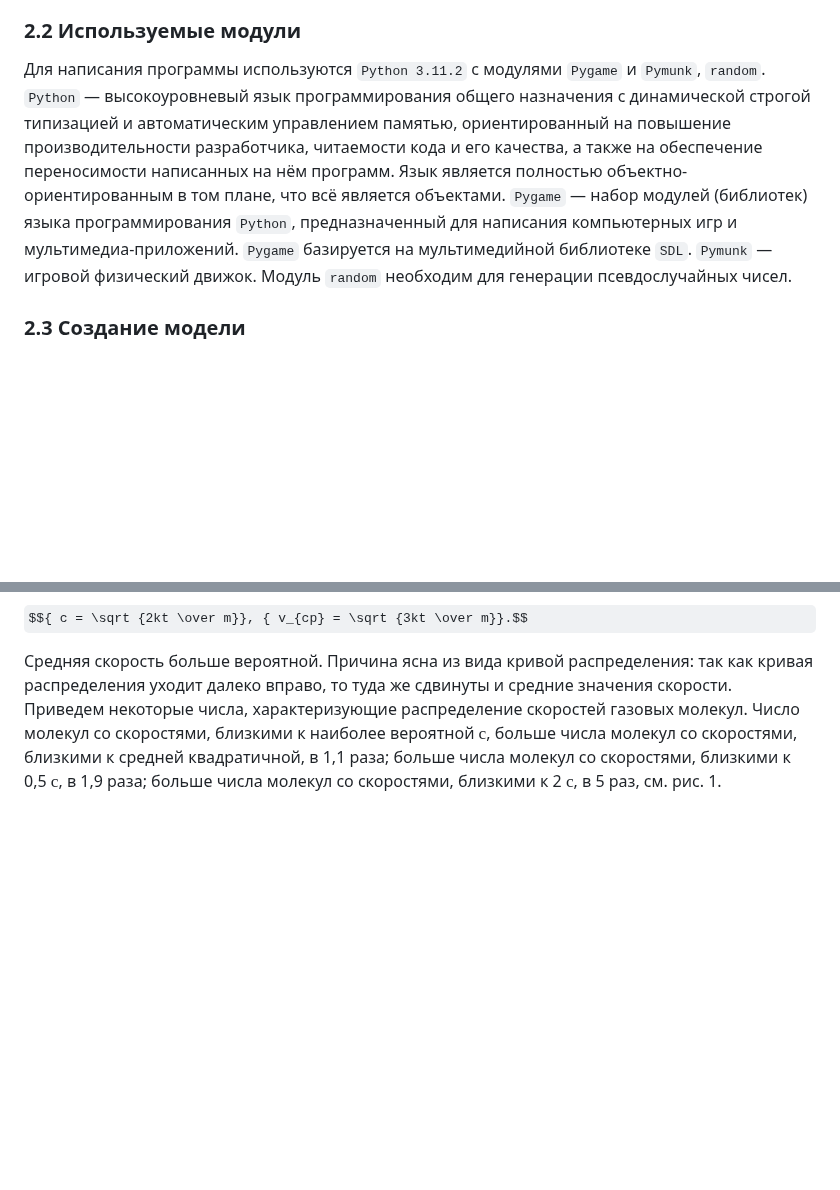
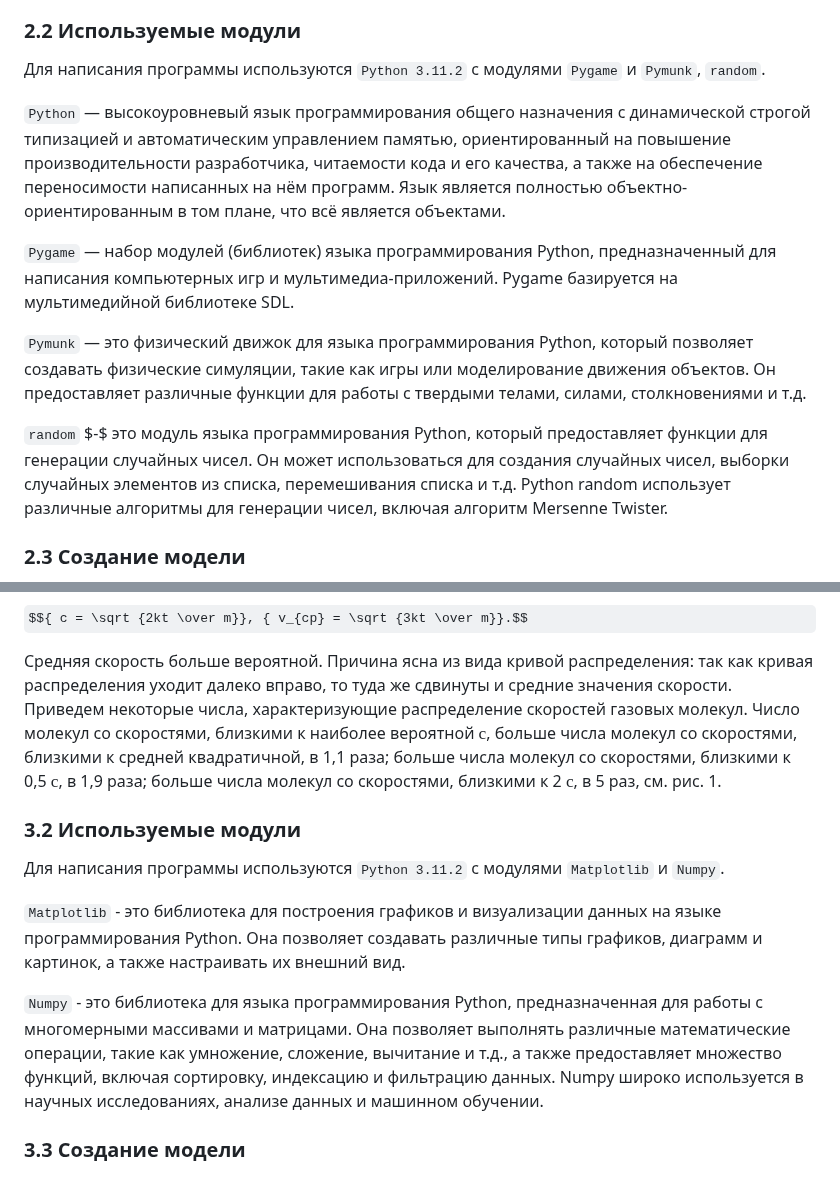
Before and after one commit to NogameNo-life/Graduate-work, a Markdown page: README.md, 2 parts joined by grey strips. Rendered like a GitHub page; some formulas as TeX source; blank space fills up the shorter version.

````diff
--- a/README.md
+++ b/README.md
@@ -100,10 +100,14 @@ $$ {(\overline {Δx^2} ) = 2Dτ }$$
 ### 2.2 Используемые модули
 
 Для написания программы используются ```Python 3.11.2``` с модулями ```Pygame``` и ```Pymunk```, ```random```.
+
 ```Python``` — высокоуровневый язык программирования общего назначения с динамической строгой типизацией и автоматическим управлением памятью, ориентированный на повышение производительности разработчика, читаемости кода и его качества, а также на обеспечение переносимости написанных на нём программ. Язык является полностью объектно-ориентированным в том плане, что всё является объектами.
-```Pygame``` — набор модулей (библиотек) языка программирования ```Python```, предназначенный для написания компьютерных игр и мультимедиа-приложений. ```Pygame``` базируется на мультимедийной библиотеке ```SDL```.
-```Pymunk``` — игровой физический движок.
-Модуль ```random``` необходим для генерации псевдослучайных чисел.
+
+```Pygame``` — набор модулей (библиотек) языка программирования Python, предназначенный для написания компьютерных игр и мультимедиа-приложений. Pygame базируется на мультимедийной библиотеке SDL.
+
+```Pymunk``` — это физический движок для языка программирования Python, который позволяет создавать физические симуляции, такие как игры или моделирование движения объектов. Он предоставляет различные функции для работы с твердыми телами, силами, столкновениями и т.д.
+
+```random``` $-$ это модуль языка программирования Python, который предоставляет функции для генерации случайных чисел. Он может использоваться для создания случайных чисел, выборки случайных элементов из списка, перемешивания списка и т.д. Python random использует различные алгоритмы для генерации чисел, включая алгоритм Mersenne Twister.
 
 ### 2.3 Создание модели
 
@@ -183,3 +187,13 @@ $${ c = \sqrt {2kt \over m}}, { v_{ср} = \sqrt {3kt \over m}}.$$
 
 Средняя скорость больше вероятной. Причина ясна из вида кривой распределения: так как кривая распределения уходит далеко вправо, то туда же сдвинуты и средние значения скорости.
 Приведем некоторые числа, характеризующие распределение скоростей газовых молекул. Число молекул со скоростями, близкими к наиболее вероятной $с$, больше числа молекул со скоростями, близкими к средней квадратичной, в 1,1 раза; больше числа молекул со скоростями, близкими к 0,5 $с$, в 1,9 раза; больше числа молекул со скоростями, близкими к 2 $с$, в 5 раз, см. рис. 1.
+
+### 3.2 Используемые модули
+
+Для написания программы используются ```Python 3.11.2``` с модулями ```Matplotlib``` и ```Numpy```.
+
+```Matplotlib``` - это библиотека для построения графиков и визуализации данных на языке программирования Python. Она позволяет создавать различные типы графиков, диаграмм и картинок, а также настраивать их внешний вид.
+
+```Numpy``` - это библиотека для языка программирования Python, предназначенная для работы с многомерными массивами и матрицами. Она позволяет выполнять различные математические операции, такие как умножение, сложение, вычитание и т.д., а также предоставляет множество функций, включая сортировку, индексацию и фильтрацию данных. Numpy широко используется в научных исследованиях, анализе данных и машинном обучении.
+
+### 3.3 Создание модели
````
Also changed, not shown: other parts of README.md (+3 -3 lines).
